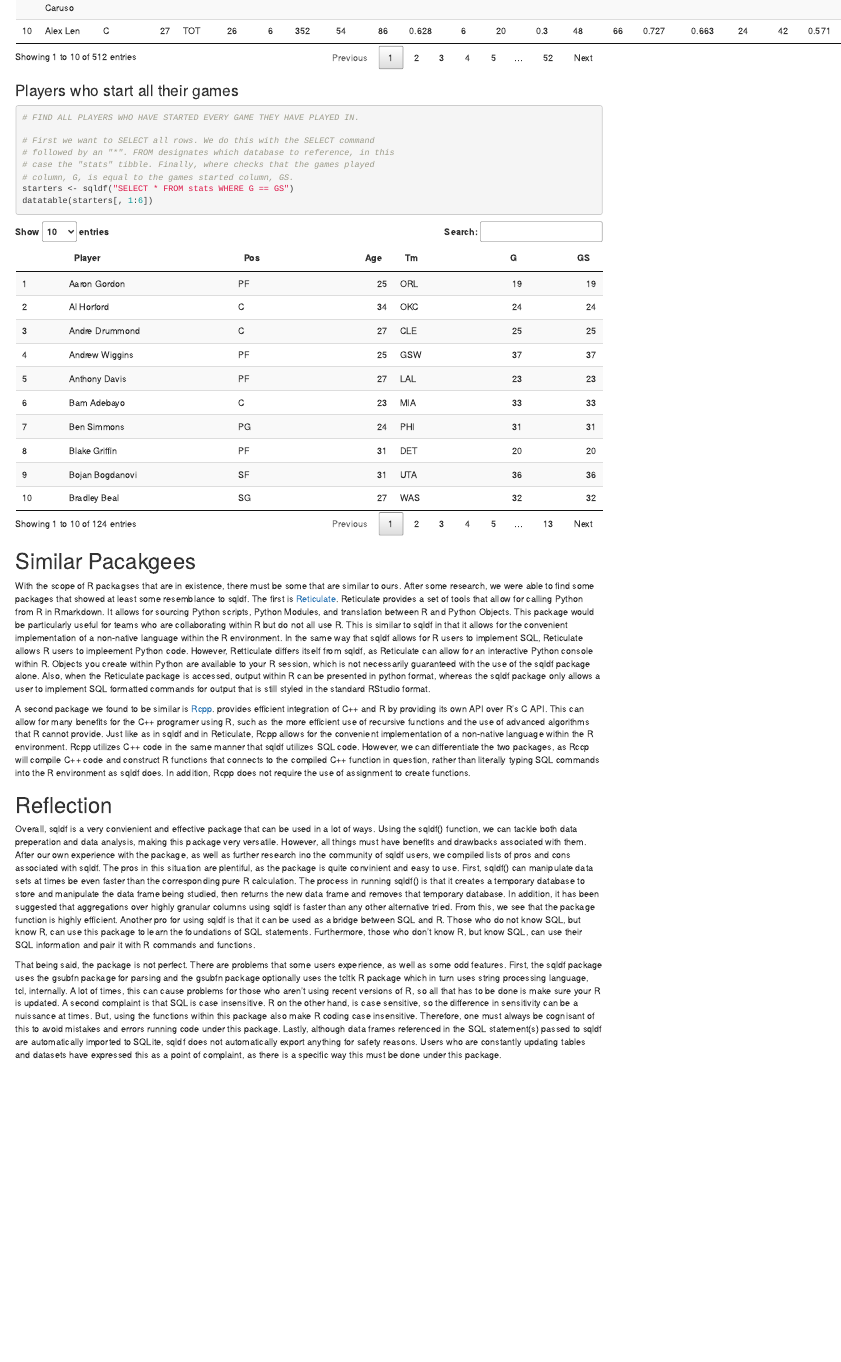
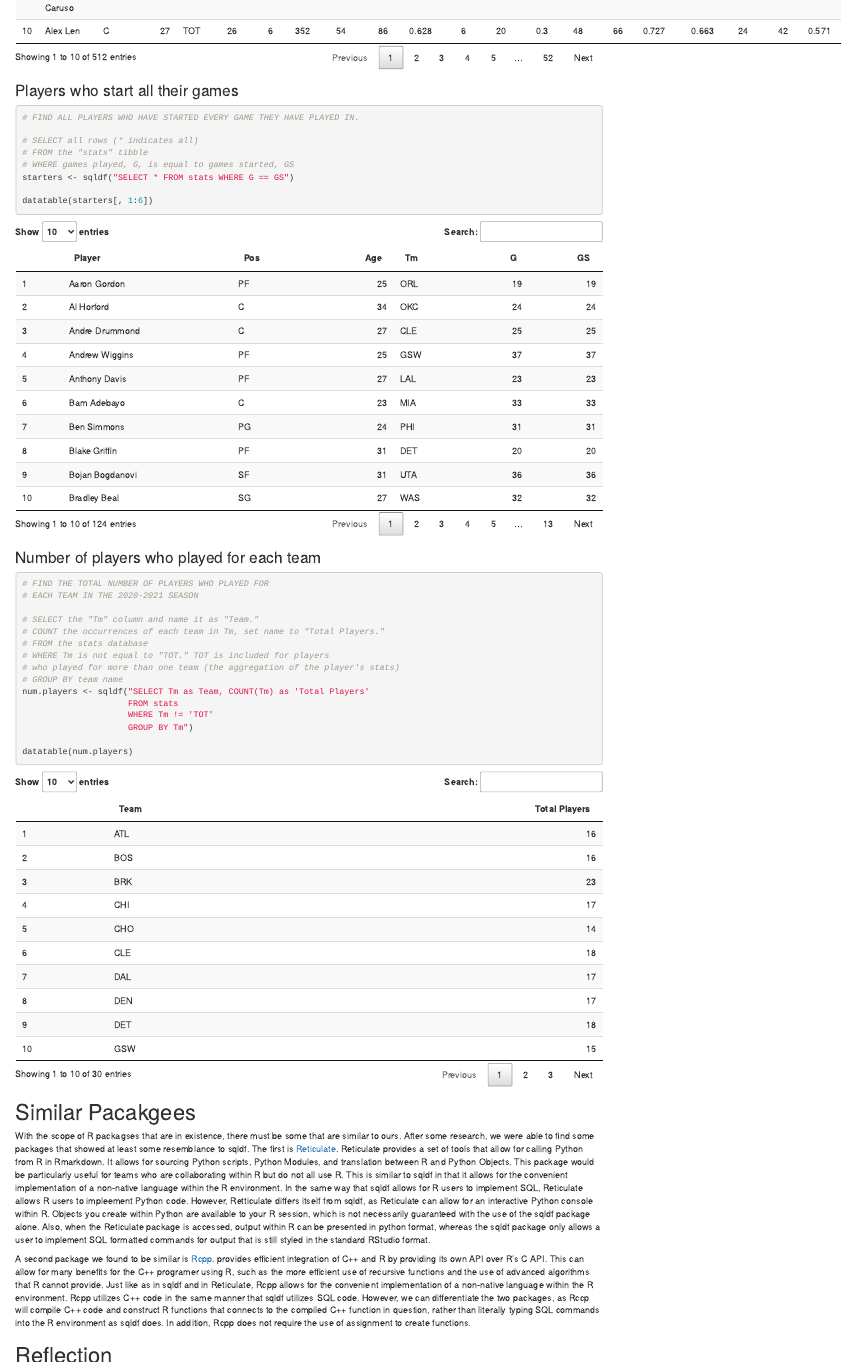
Before and after one commit to jralyea/SQLDF-Review, an R Markdown document (Package Review.Rmd): the page in a window 1100 px wide, from 1050 px down. Rendered offline with R 4.5, knitr and Pandoc, with nearby package versions; code that draws random numbers runs with fixed seeds of ours.

Commit message:
Number of players for each team

````diff
--- a/Package Review.Rmd
+++ b/Package Review.Rmd
@@ -82,14 +82,32 @@ datatable(salaries)
 ```{r Starters}
 # FIND ALL PLAYERS WHO HAVE STARTED EVERY GAME THEY HAVE PLAYED IN.
 
-# First we want to SELECT all rows. We do this with the SELECT command
-# followed by an "*". FROM designates which database to reference, in this
-# case the "stats" tibble. Finally, where checks that the games played
-# column, G, is equal to the games started column, GS.
+# SELECT all rows (* indicates all)
+# FROM the "stats" tibble
+# WHERE games played, G, is equal to games started, GS
 starters <- sqldf("SELECT * FROM stats WHERE G == GS")
+
 datatable(starters[, 1:6])
 ```
 
+### Number of players who played for each team
+```{r NumPlayers}
+# FIND THE TOTAL NUMBER OF PLAYERS WHO PLAYED FOR
+# EACH TEAM IN THE 2020-2021 SEASON
+
+# SELECT the "Tm" column and name it as "Team."
+# COUNT the occurrences of each team in Tm, set name to "Total Players."
+# FROM the stats database
+# WHERE Tm is not equal to "TOT." TOT is included for players
+# who played for more than one team (the aggregation of the player's stats)
+# GROUP BY team name
+num.players <- sqldf("SELECT Tm as Team, COUNT(Tm) as 'Total Players'
+                     FROM stats
+                     WHERE Tm != 'TOT'
+                     GROUP BY Tm")
+
+datatable(num.players)
+```
 
 
 
````
